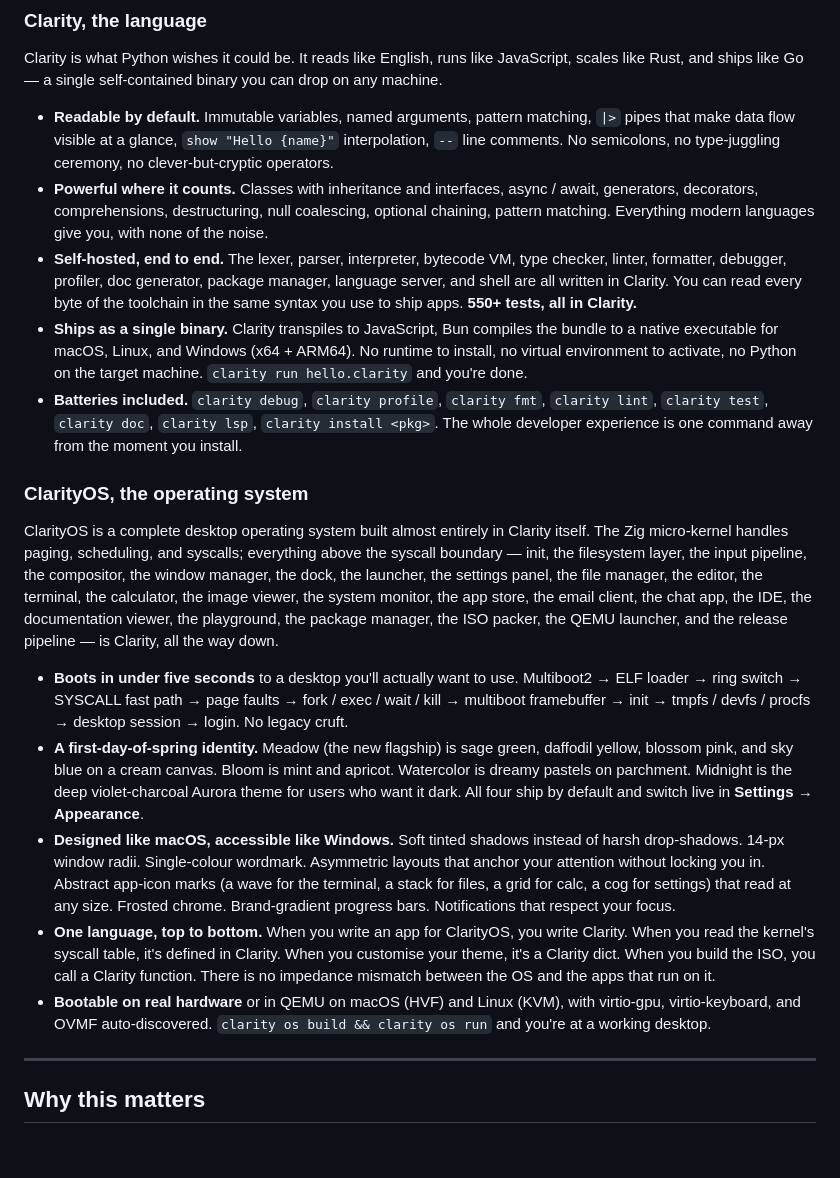
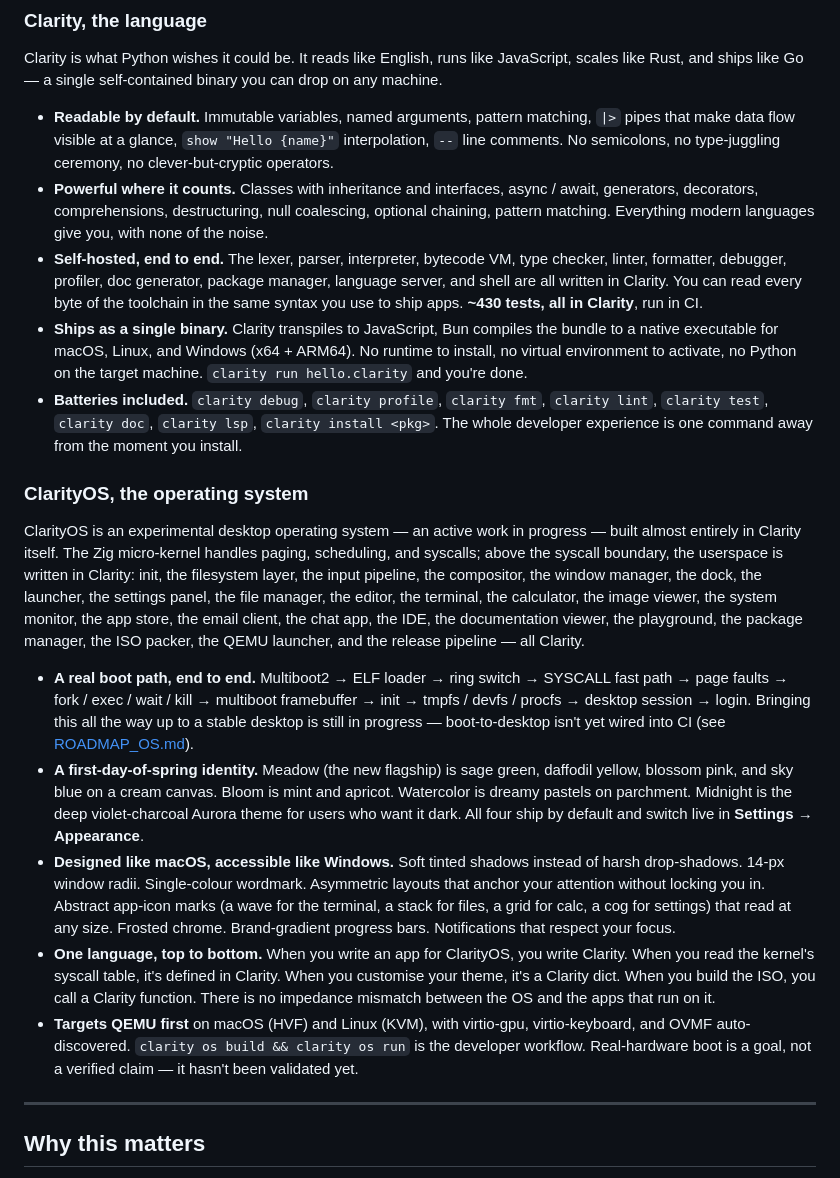
Before and after one commit to monkdim/Clarity, a Markdown page: README.md, the part around one of its changes. Rendered like a GitHub page; blank space fills up the shorter version.

```diff
--- a/README.md
+++ b/README.md
@@ -16,19 +16,19 @@ Clarity is what Python wishes it could be. It reads like English, runs like Java
 
 - **Readable by default.** Immutable variables, named arguments, pattern matching, `|>` pipes that make data flow visible at a glance, `show "Hello {name}"` interpolation, `--` line comments. No semicolons, no type-juggling ceremony, no clever-but-cryptic operators.
 - **Powerful where it counts.** Classes with inheritance and interfaces, async / await, generators, decorators, comprehensions, destructuring, null coalescing, optional chaining, pattern matching. Everything modern languages give you, with none of the noise.
-- **Self-hosted, end to end.** The lexer, parser, interpreter, bytecode VM, type checker, linter, formatter, debugger, profiler, doc generator, package manager, language server, and shell are all written in Clarity. You can read every byte of the toolchain in the same syntax you use to ship apps. **550+ tests, all in Clarity.**
+- **Self-hosted, end to end.** The lexer, parser, interpreter, bytecode VM, type checker, linter, formatter, debugger, profiler, doc generator, package manager, language server, and shell are all written in Clarity. You can read every byte of the toolchain in the same syntax you use to ship apps. **~430 tests, all in Clarity**, run in CI.
 - **Ships as a single binary.** Clarity transpiles to JavaScript, Bun compiles the bundle to a native executable for macOS, Linux, and Windows (x64 + ARM64). No runtime to install, no virtual environment to activate, no Python on the target machine. `clarity run hello.clarity` and you're done.
 - **Batteries included.** `clarity debug`, `clarity profile`, `clarity fmt`, `clarity lint`, `clarity test`, `clarity doc`, `clarity lsp`, `clarity install <pkg>`. The whole developer experience is one command away from the moment you install.
 
 ### ClarityOS, the operating system
 
-ClarityOS is a complete desktop operating system built almost entirely in Clarity itself. The Zig micro-kernel handles paging, scheduling, and syscalls; everything above the syscall boundary — init, the filesystem layer, the input pipeline, the compositor, the window manager, the dock, the launcher, the settings panel, the file manager, the editor, the terminal, the calculator, the image viewer, the system monitor, the app store, the email client, the chat app, the IDE, the documentation viewer, the playground, the package manager, the ISO packer, the QEMU launcher, and the release pipeline — is Clarity, all the way down.
+ClarityOS is an experimental desktop operating system — an active work in progress — built almost entirely in Clarity itself. The Zig micro-kernel handles paging, scheduling, and syscalls; above the syscall boundary, the userspace is written in Clarity: init, the filesystem layer, the input pipeline, the compositor, the window manager, the dock, the launcher, the settings panel, the file manager, the editor, the terminal, the calculator, the image viewer, the system monitor, the app store, the email client, the chat app, the IDE, the documentation viewer, the playground, the package manager, the ISO packer, the QEMU launcher, and the release pipeline — all Clarity.
 
-- **Boots in under five seconds** to a desktop you'll actually want to use. Multiboot2 → ELF loader → ring switch → SYSCALL fast path → page faults → fork / exec / wait / kill → multiboot framebuffer → init → tmpfs / devfs / procfs → desktop session → login. No legacy cruft.
+- **A real boot path, end to end.** Multiboot2 → ELF loader → ring switch → SYSCALL fast path → page faults → fork / exec / wait / kill → multiboot framebuffer → init → tmpfs / devfs / procfs → desktop session → login. Bringing this all the way up to a stable desktop is still in progress — boot-to-desktop isn't yet wired into CI (see [ROADMAP_OS.md](ROADMAP_OS.md)).
 - **A first-day-of-spring identity.** Meadow (the new flagship) is sage green, daffodil yellow, blossom pink, and sky blue on a cream canvas. Bloom is mint and apricot. Watercolor is dreamy pastels on parchment. Midnight is the deep violet-charcoal Aurora theme for users who want it dark. All four ship by default and switch live in **Settings → Appearance**.
 - **Designed like macOS, accessible like Windows.** Soft tinted shadows instead of harsh drop-shadows. 14-px window radii. Single-colour wordmark. Asymmetric layouts that anchor your attention without locking you in. Abstract app-icon marks (a wave for the terminal, a stack for files, a grid for calc, a cog for settings) that read at any size. Frosted chrome. Brand-gradient progress bars. Notifications that respect your focus.
 - **One language, top to bottom.** When you write an app for ClarityOS, you write Clarity. When you read the kernel's syscall table, it's defined in Clarity. When you customise your theme, it's a Clarity dict. When you build the ISO, you call a Clarity function. There is no impedance mismatch between the OS and the apps that run on it.
-- **Bootable on real hardware** or in QEMU on macOS (HVF) and Linux (KVM), with virtio-gpu, virtio-keyboard, and OVMF auto-discovered. `clarity os build && clarity os run` and you're at a working desktop.
+- **Targets QEMU first** on macOS (HVF) and Linux (KVM), with virtio-gpu, virtio-keyboard, and OVMF auto-discovered. `clarity os build && clarity os run` is the developer workflow. Real-hardware boot is a goal, not a verified claim — it hasn't been validated yet.
 
 ---
 
```
Also changed, not shown: other parts of README.md (+18 -16 lines).
